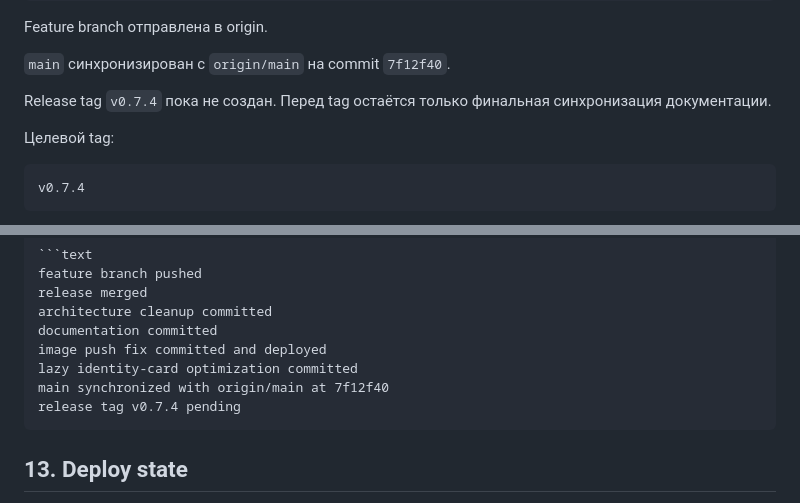
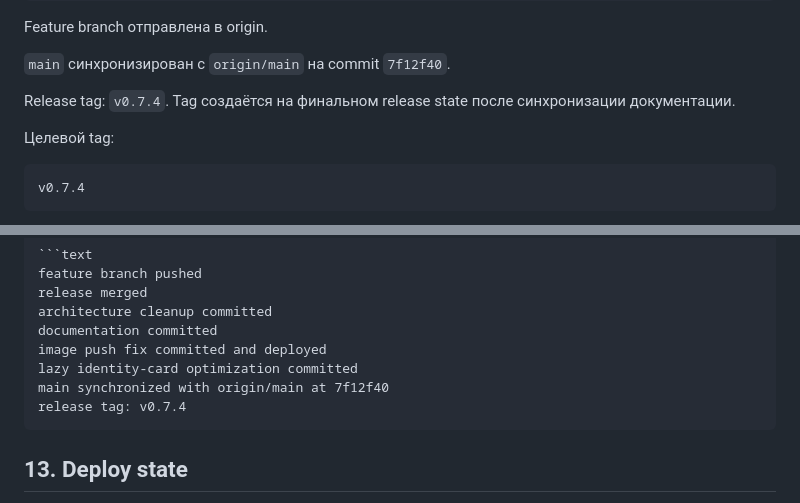
Before and after one commit to MikhailBerezkin/epistola, a Markdown page: PROJECT_CONTEXT.md, 2 parts joined by grey strips. Drawn GitHub-style.

Commit message:
docs: finalize v0.7.4 tag state

````diff
--- a/PROJECT_CONTEXT.md
+++ b/PROJECT_CONTEXT.md
@@ -61,7 +61,7 @@ Feature branch отправлена в origin.
 
 `main` синхронизирован с `origin/main` на commit `7f12f40`.
 
-Release tag `v0.7.4` пока не создан. Перед tag остаётся только финальная синхронизация документации.
+Release tag: `v0.7.4`. Tag создаётся на финальном release state после синхронизации документации.
 
 Целевой tag:
 
@@ -879,7 +879,7 @@ documentation committed
 image push fix committed and deployed
 lazy identity-card optimization committed
 main synchronized with origin/main at 7f12f40
-release tag v0.7.4 pending
+release tag: v0.7.4
 ```
 
 ## 13. Deploy state
````
